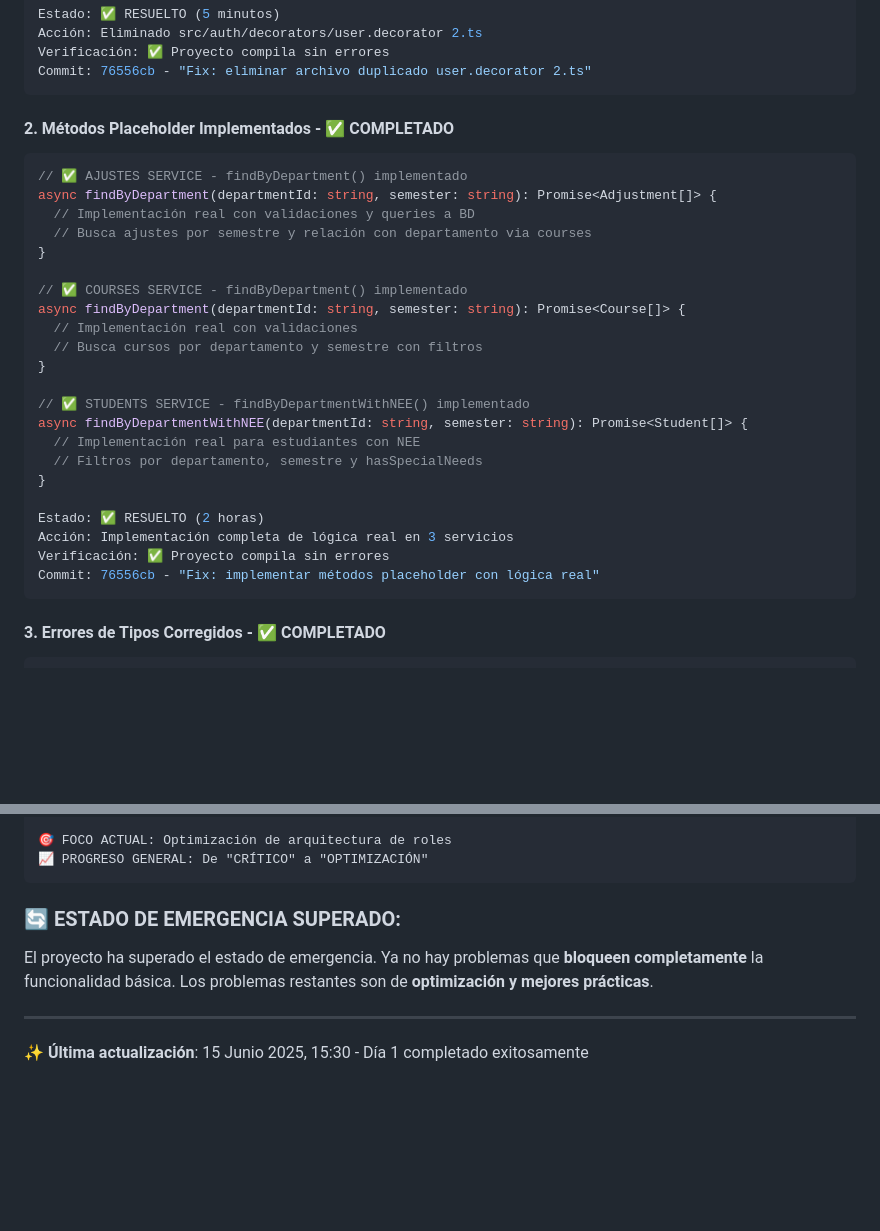
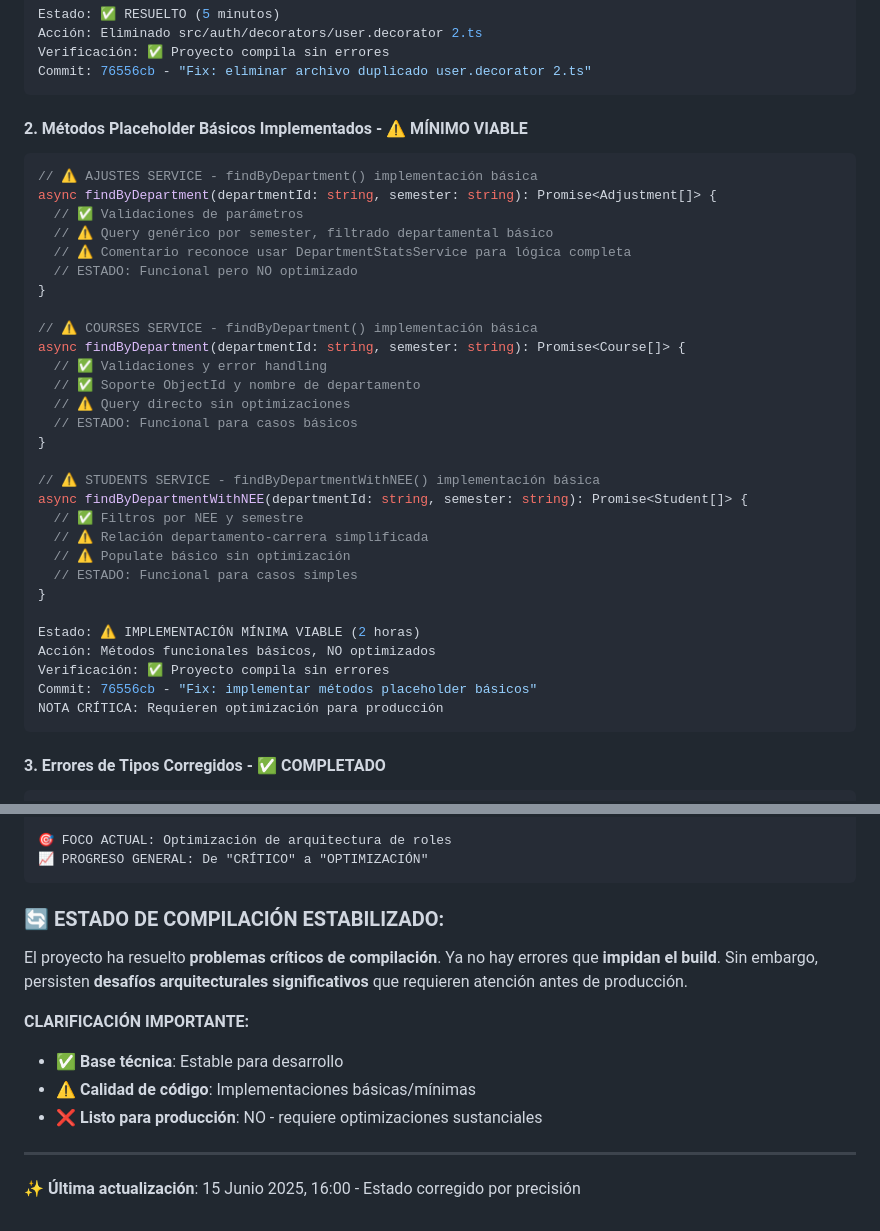
Before and after one commit to Metraplox/backend-ucn-inclui2, a Markdown page: guias/02_PROBLEMAS_IDENTIFICADOS.md, 2 parts joined by grey strips. GitHub-like rendering; blank space fills up the shorter version.

Commit message:
Fix: corregir exageraciones en reportes y crear contexto crítico IA - Corregido estado y documentado limitaciones reales

````diff
--- a/guias/02_PROBLEMAS_IDENTIFICADOS.md
+++ b/guias/02_PROBLEMAS_IDENTIFICADOS.md
@@ -342,30 +342,37 @@ Verificación: ✅ Proyecto compila sin errores
 Commit: 76556cb - "Fix: eliminar archivo duplicado user.decorator 2.ts"
 ```
 
-#### **2. Métodos Placeholder Implementados - ✅ COMPLETADO**
+#### **2. Métodos Placeholder Básicos Implementados - ⚠️ MÍNIMO VIABLE**
 ```typescript
-// ✅ AJUSTES SERVICE - findByDepartment() implementado
+// ⚠️ AJUSTES SERVICE - findByDepartment() implementación básica
 async findByDepartment(departmentId: string, semester: string): Promise<Adjustment[]> {
-  // Implementación real con validaciones y queries a BD
-  // Busca ajustes por semestre y relación con departamento via courses
+  // ✅ Validaciones de parámetros
+  // ⚠️ Query genérico por semester, filtrado departamental básico
+  // ⚠️ Comentario reconoce usar DepartmentStatsService para lógica completa
+  // ESTADO: Funcional pero NO optimizado
 }
 
-// ✅ COURSES SERVICE - findByDepartment() implementado
+// ⚠️ COURSES SERVICE - findByDepartment() implementación básica
 async findByDepartment(departmentId: string, semester: string): Promise<Course[]> {
-  // Implementación real con validaciones
-  // Busca cursos por departamento y semestre con filtros
+  // ✅ Validaciones y error handling
+  // ✅ Soporte ObjectId y nombre de departamento
+  // ⚠️ Query directo sin optimizaciones
+  // ESTADO: Funcional para casos básicos
 }
 
-// ✅ STUDENTS SERVICE - findByDepartmentWithNEE() implementado
+// ⚠️ STUDENTS SERVICE - findByDepartmentWithNEE() implementación básica
 async findByDepartmentWithNEE(departmentId: string, semester: string): Promise<Student[]> {
-  // Implementación real para estudiantes con NEE
-  // Filtros por departamento, semestre y hasSpecialNeeds
+  // ✅ Filtros por NEE y semestre
+  // ⚠️ Relación departamento-carrera simplificada
+  // ⚠️ Populate básico sin optimización
+  // ESTADO: Funcional para casos simples
 }
 
-Estado: ✅ RESUELTO (2 horas)
-Acción: Implementación completa de lógica real en 3 servicios
+Estado: ⚠️ IMPLEMENTACIÓN MÍNIMA VIABLE (2 horas)
+Acción: Métodos funcionales básicos, NO optimizados
 Verificación: ✅ Proyecto compila sin errores
-Commit: 76556cb - "Fix: implementar métodos placeholder con lógica real"
+Commit: 76556cb - "Fix: implementar métodos placeholder básicos"
+NOTA CRÍTICA: Requieren optimización para producción
 ```
 
 #### **3. Errores de Tipos Corregidos - ✅ COMPLETADO**
@@ -416,9 +423,14 @@ Verificación: ✅ Proyecto compila sin errores de tipos
 📈 PROGRESO GENERAL: De "CRÍTICO" a "OPTIMIZACIÓN"
 ```
 
-### **🔄 ESTADO DE EMERGENCIA SUPERADO:**
-El proyecto ha superado el estado de emergencia. Ya no hay problemas que **bloqueen completamente** la funcionalidad básica. Los problemas restantes son de **optimización y mejores prácticas**.
+### **🔄 ESTADO DE COMPILACIÓN ESTABILIZADO:**
+El proyecto ha resuelto **problemas críticos de compilación**. Ya no hay errores que **impidan el build**. Sin embargo, persisten **desafíos arquitecturales significativos** que requieren atención antes de producción.
+
+**CLARIFICACIÓN IMPORTANTE:**
+- ✅ **Base técnica**: Estable para desarrollo
+- ⚠️ **Calidad de código**: Implementaciones básicas/mínimas
+- ❌ **Listo para producción**: NO - requiere optimizaciones sustanciales
 
 ---
 
-**✨ Última actualización**: 15 Junio 2025, 15:30 - Día 1 completado exitosamente
+**✨ Última actualización**: 15 Junio 2025, 16:00 - Estado corregido por precisión
````
